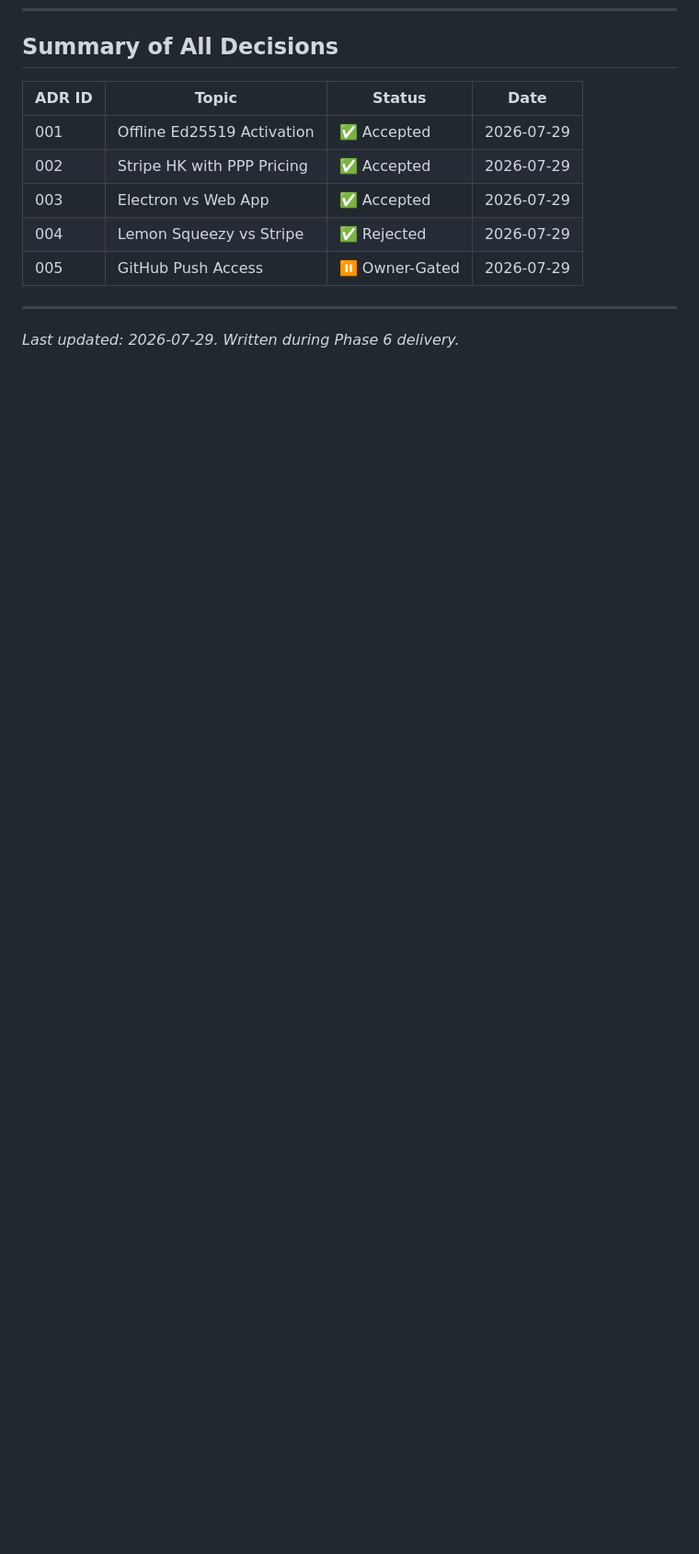
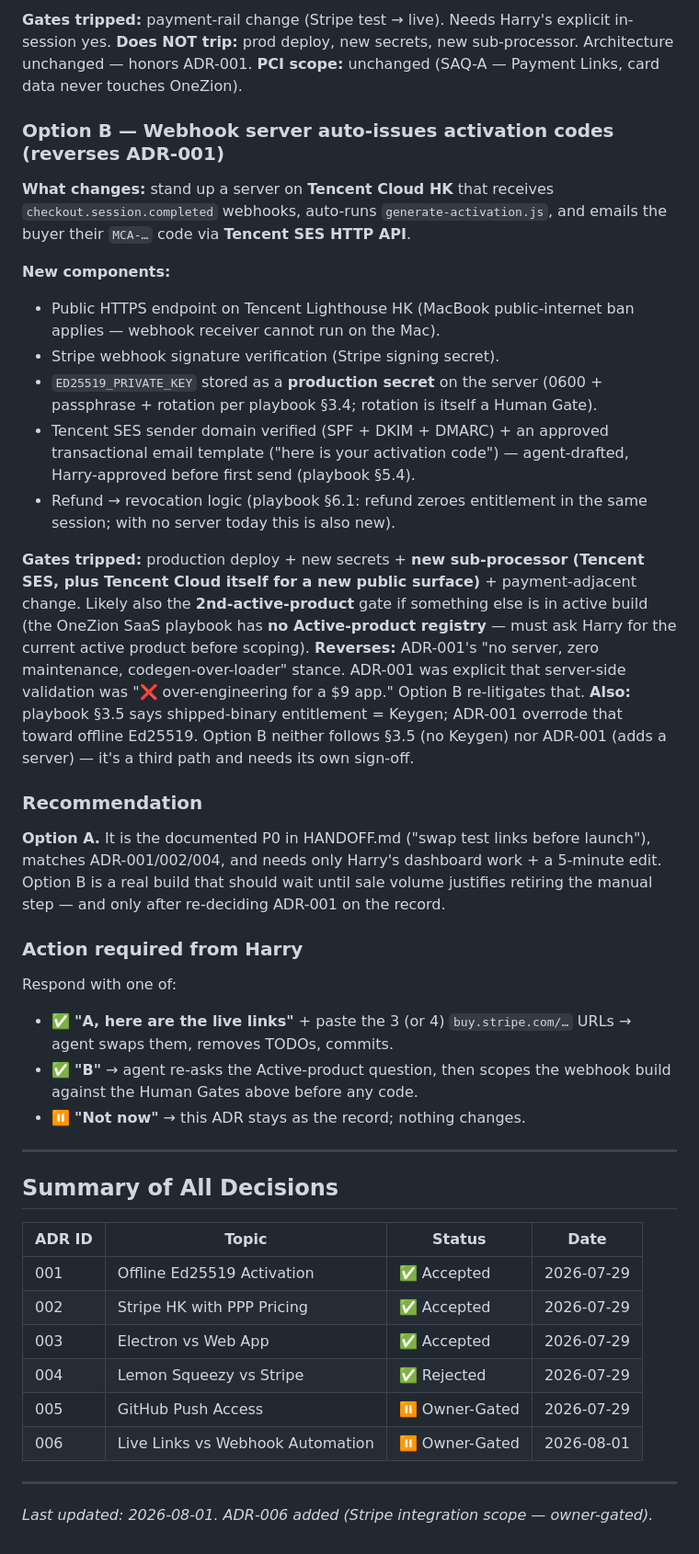
Before and after one commit to onezion12344/mac-closed-awake, a Markdown page: docs/DECISIONS.md, the part around one of its changes. Shown at 92% size. Drawn GitHub-style; blank space fills up the shorter version.

```diff
--- a/docs/DECISIONS.md
+++ b/docs/DECISIONS.md
@@ -310,3 +346,35 @@ The OneZion automation principle: **"Automate everything EXCEPT genuine owner de
+**Gates tripped:** payment-rail change (Stripe test → live). Needs Harry's explicit in-session yes.
+**Does NOT trip:** prod deploy, new secrets, new sub-processor. Architecture unchanged — honors ADR-001.
+**PCI scope:** unchanged (SAQ-A — Payment Links, card data never touches OneZion).
+
+### Option B — Webhook server auto-issues activation codes (reverses ADR-001)
+
+**What changes:** stand up a server on **Tencent Cloud HK** that receives `checkout.session.completed` webhooks, auto-runs `generate-activation.js`, and emails the buyer their `MCA-…` code via **Tencent SES HTTP API**.
+
+**New components:**
+- Public HTTPS endpoint on Tencent Lighthouse HK (MacBook public-internet ban applies — webhook receiver cannot run on the Mac).
+- Stripe webhook signature verification (Stripe signing secret).
+- `ED25519_PRIVATE_KEY` stored as a **production secret** on the server (0600 + passphrase + rotation per playbook §3.4; rotation is itself a Human Gate).
+- Tencent SES sender domain verified (SPF + DKIM + DMARC) + an approved transactional email template ("here is your activation code") — agent-drafted, Harry-approved before first send (playbook §5.4).
+- Refund → revocation logic (playbook §6.1: refund zeroes entitlement in the same session; with no server today this is also new).
+
+**Gates tripped:** production deploy + new secrets + **new sub-processor (Tencent SES, plus Tencent Cloud itself for a new public surface)** + payment-adjacent change. Likely also the **2nd-active-product** gate if something else is in active build (the OneZion SaaS playbook has **no Active-product registry** — must ask Harry for the current active product before scoping).
+**Reverses:** ADR-001's "no server, zero maintenance, codegen-over-loader" stance. ADR-001 was explicit that server-side validation was "❌ over-engineering for a $9 app." Option B re-litigates that.
+**Also:** playbook §3.5 says shipped-binary entitlement = Keygen; ADR-001 overrode that toward offline Ed25519. Option B neither follows §3.5 (no Keygen) nor ADR-001 (adds a server) — it's a third path and needs its own sign-off.
+
+### Recommendation
+
+**Option A.** It is the documented P0 in HANDOFF.md ("swap test links before launch"), matches ADR-001/002/004, and needs only Harry's dashboard work + a 5-minute edit. Option B is a real build that should wait until sale volume justifies retiring the manual step — and only after re-deciding ADR-001 on the record.
+
+### Action required from Harry
+
+Respond with one of:
+- ✅ **"A, here are the live links"** + paste the 3 (or 4) `buy.stripe.com/…` URLs → agent swaps them, removes TODOs, commits.
+- ✅ **"B"** → agent re-asks the Active-product question, then scopes the webhook build against the Human Gates above before any code.
+- ⏸ **"Not now"** → this ADR stays as the record; nothing changes.
+
+---
+
 ## Summary of All Decisions
 
 | ADR ID | Topic | Status | Date |
@@ -316,7 +384,8 @@ The OneZion automation principle: **"Automate everything EXCEPT genuine owner de
 | 003 | Electron vs Web App | ✅ Accepted | 2026-07-29 |
 | 004 | Lemon Squeezy vs Stripe | ✅ Rejected | 2026-07-29 |
 | 005 | GitHub Push Access | ⏸ Owner-Gated | 2026-07-29 |
+| 006 | Live Links vs Webhook Automation | ⏸ Owner-Gated | 2026-08-01 |
 
 ---
 
-*Last updated: 2026-07-29. Written during Phase 6 delivery.*
+*Last updated: 2026-08-01. ADR-006 added (Stripe integration scope — owner-gated).*
```
Also changed, not shown: other parts of docs/DECISIONS.md (+36 -0 lines).
